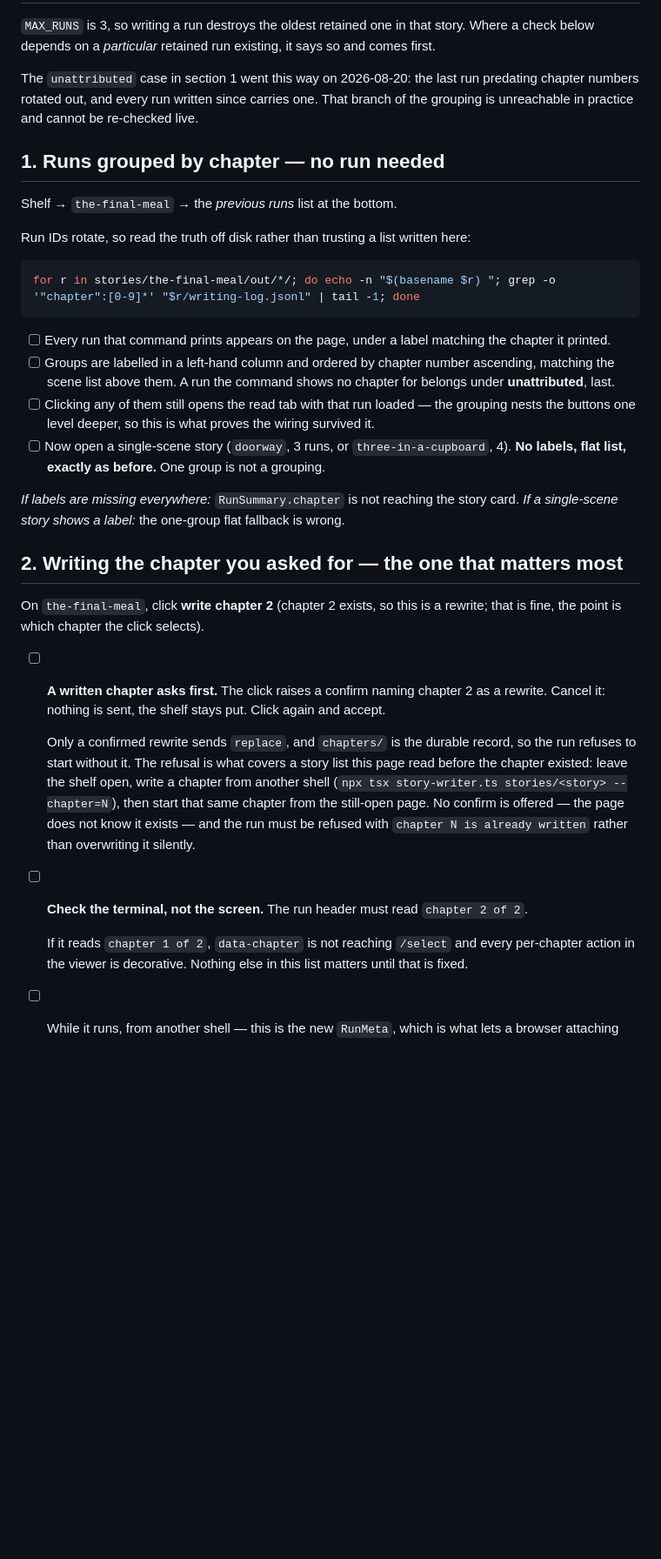
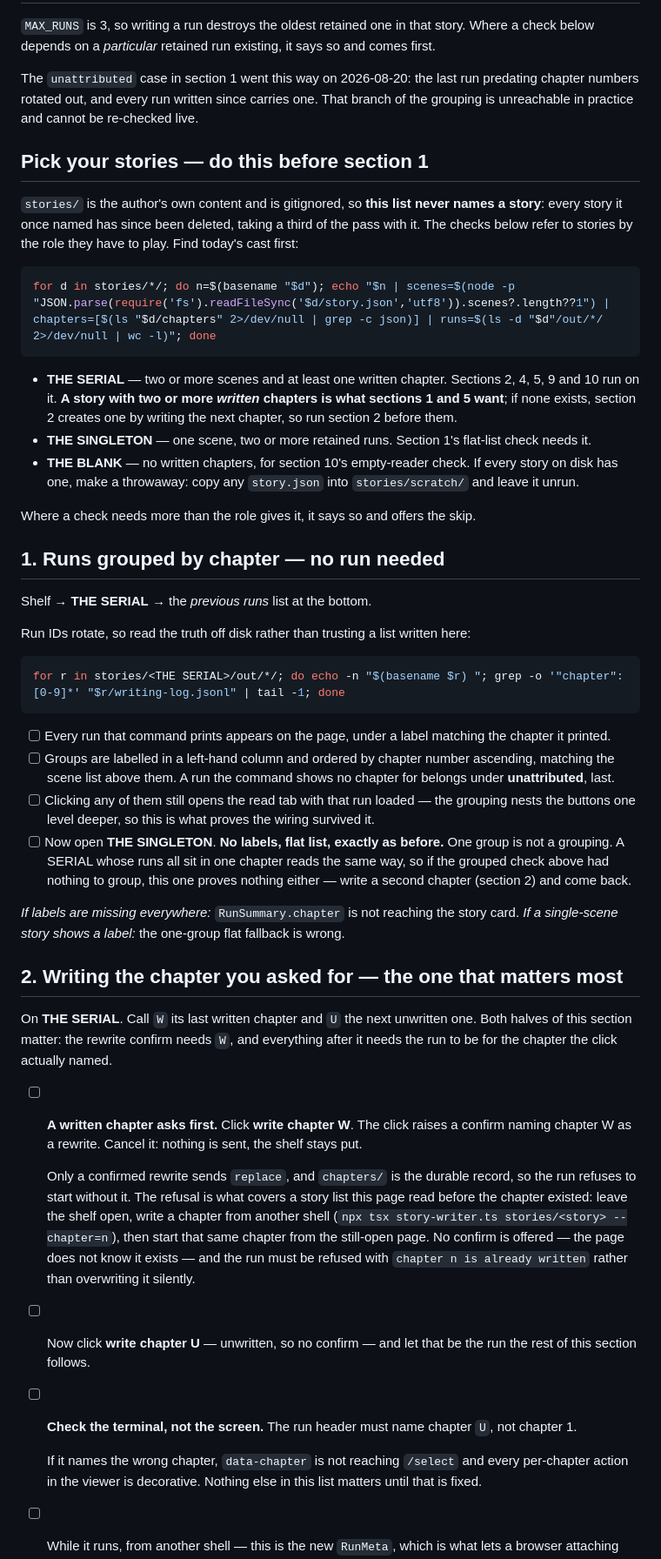
Before and after one commit to pluptak/Story-writer, a Markdown page: GUI-CHECKLIST.md, the part around one of its changes. Shown at 87% size. Drawn GitHub-style; blank space fills up the shorter version.

````diff
--- a/GUI-CHECKLIST.md
+++ b/GUI-CHECKLIST.md
@@ -79,14 +79,33 @@ The `unattributed` case in section 1 went this way on 2026-08-20: the last run p
 numbers rotated out, and every run written since carries one. That branch of the grouping is
 unreachable in practice and cannot be re-checked live.
 
+## Pick your stories — do this before section 1
+
+`stories/` is the author's own content and is gitignored, so **this list never names a story**: every
+story it once named has since been deleted, taking a third of the pass with it. The checks below
+refer to stories by the role they have to play. Find today's cast first:
+
+```bash
+for d in stories/*/; do n=$(basename "$d"); echo "$n | scenes=$(node -p "JSON.parse(require('fs').readFileSync('$d/story.json','utf8')).scenes?.length??1") | chapters=[$(ls "$d/chapters" 2>/dev/null | grep -c json)] | runs=$(ls -d "$d"/out/*/ 2>/dev/null | wc -l)"; done
+```
+
+- **THE SERIAL** — two or more scenes and at least one written chapter. Sections 2, 4, 5, 9 and 10
+  run on it. **A story with two or more *written* chapters is what sections 1 and 5 want**; if none
+  exists, section 2 creates one by writing the next chapter, so run section 2 before them.
+- **THE SINGLETON** — one scene, two or more retained runs. Section 1's flat-list check needs it.
+- **THE BLANK** — no written chapters, for section 10's empty-reader check. If every story on disk
+  has one, make a throwaway: copy any `story.json` into `stories/scratch/` and leave it unrun.
+
+Where a check needs more than the role gives it, it says so and offers the skip.
+
 ## 1. Runs grouped by chapter — no run needed
 
-Shelf → `the-final-meal` → the *previous runs* list at the bottom.
+Shelf → **THE SERIAL** → the *previous runs* list at the bottom.
 
 Run IDs rotate, so read the truth off disk rather than trusting a list written here:
 
 ```bash
-for r in stories/the-final-meal/out/*/; do echo -n "$(basename $r) "; grep -o '"chapter":[0-9]*' "$r/writing-log.jsonl" | tail -1; done
+for r in stories/<THE SERIAL>/out/*/; do echo -n "$(basename $r) "; grep -o '"chapter":[0-9]*' "$r/writing-log.jsonl" | tail -1; done
 ```
 
 - [ ] Every run that command prints appears on the page, under a label matching the chapter it printed.
@@ -94,30 +113,36 @@ for r in stories/the-final-meal/out/*/; do echo -n "$(basename $r) "; grep -o '"
       scene list above them. A run the command shows no chapter for belongs under **unattributed**, last.
 - [ ] Clicking any of them still opens the read tab with that run loaded — the grouping nests the
       buttons one level deeper, so this is what proves the wiring survived it.
-- [ ] Now open a single-scene story (`doorway`, 3 runs, or `three-in-a-cupboard`, 4).
-      **No labels, flat list, exactly as before.** One group is not a grouping.
+- [ ] Now open **THE SINGLETON**. **No labels, flat list, exactly as before.** One group is not a
+      grouping. A SERIAL whose runs all sit in one chapter reads the same way, so if the grouped
+      check above had nothing to group, this one proves nothing either — write a second chapter
+      (section 2) and come back.
 
 *If labels are missing everywhere:* `RunSummary.chapter` is not reaching the story card.
 *If a single-scene story shows a label:* the one-group flat fallback is wrong.
 
 ## 2. Writing the chapter you asked for — the one that matters most
 
-On `the-final-meal`, click **write chapter 2** (chapter 2 exists, so this is a rewrite; that is fine,
-the point is which chapter the click selects).
+On **THE SERIAL**. Call `W` its last written chapter and `U` the next unwritten one. Both halves of
+this section matter: the rewrite confirm needs `W`, and everything after it needs the run to be for
+the chapter the click actually named.
 
-- [ ] **A written chapter asks first.** The click raises a confirm naming chapter 2 as a rewrite.
-      Cancel it: nothing is sent, the shelf stays put. Click again and accept.
+- [ ] **A written chapter asks first.** Click **write chapter W**. The click raises a confirm naming
+      chapter W as a rewrite. Cancel it: nothing is sent, the shelf stays put.
 
   Only a confirmed rewrite sends `replace`, and `chapters/` is the durable record, so the run
   refuses to start without it. The refusal is what covers a story list this page read before the
   chapter existed: leave the shelf open, write a chapter from another shell
-  (`npx tsx story-writer.ts stories/<story> --chapter=N`), then start that same chapter from the
+  (`npx tsx story-writer.ts stories/<story> --chapter=n`), then start that same chapter from the
   still-open page. No confirm is offered — the page does not know it exists — and the run must be
-  refused with `chapter N is already written` rather than overwriting it silently.
+  refused with `chapter n is already written` rather than overwriting it silently.
 
-- [ ] **Check the terminal, not the screen.** The run header must read `chapter 2 of 2`.
+- [ ] Now click **write chapter U** — unwritten, so no confirm — and let that be the run the rest of
+      this section follows.
 
-  If it reads `chapter 1 of 2`, `data-chapter` is not reaching `/select` and every per-chapter action
+- [ ] **Check the terminal, not the screen.** The run header must name chapter `U`, not chapter 1.
+
+  If it names the wrong chapter, `data-chapter` is not reaching `/select` and every per-chapter action
   in the viewer is decorative. Nothing else in this list matters until that is fixed.
 
 - [ ] While it runs, from another shell — this is the new `RunMeta`, which is what lets a browser
````
Also changed, not shown: other parts of GUI-CHECKLIST.md (+31 -29 lines).
